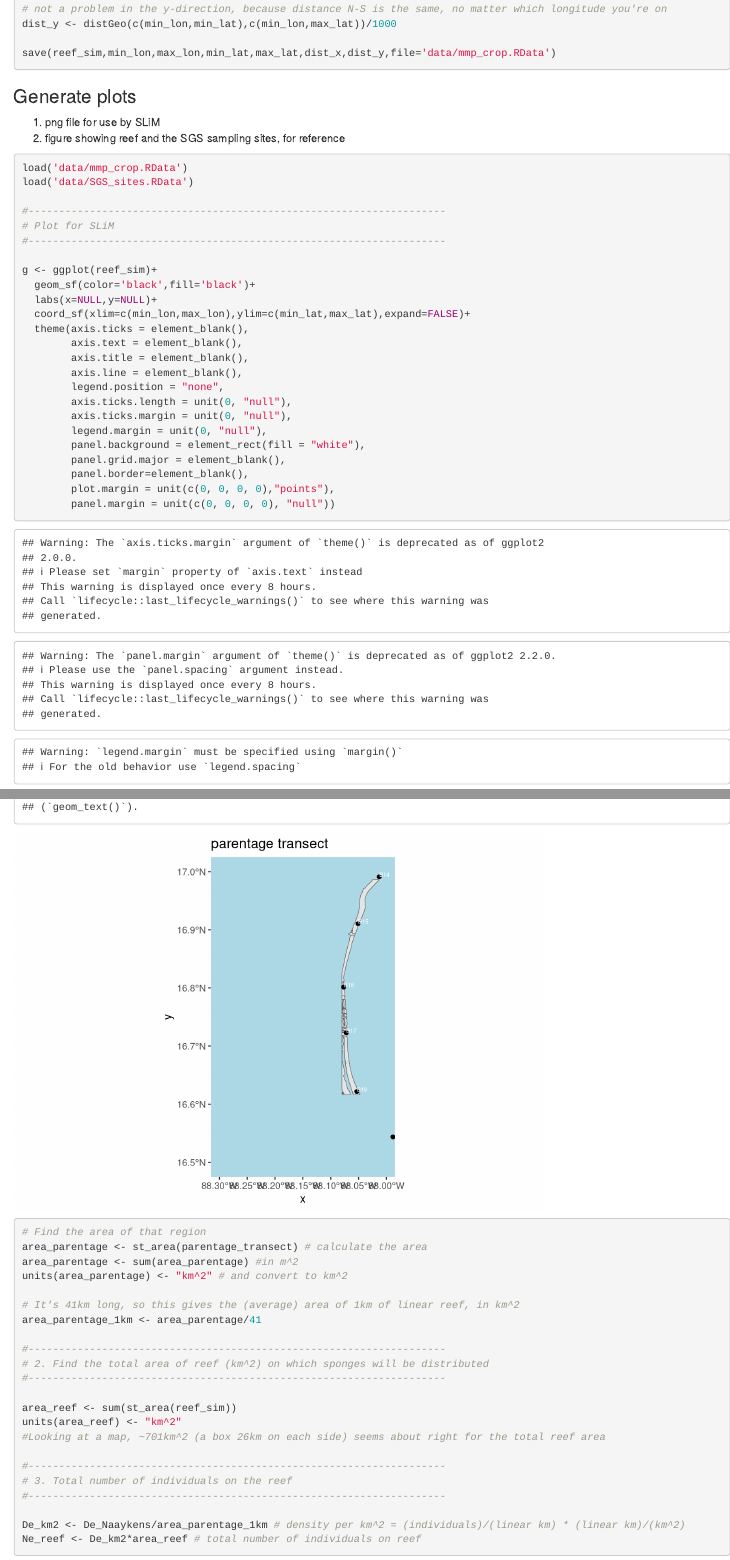
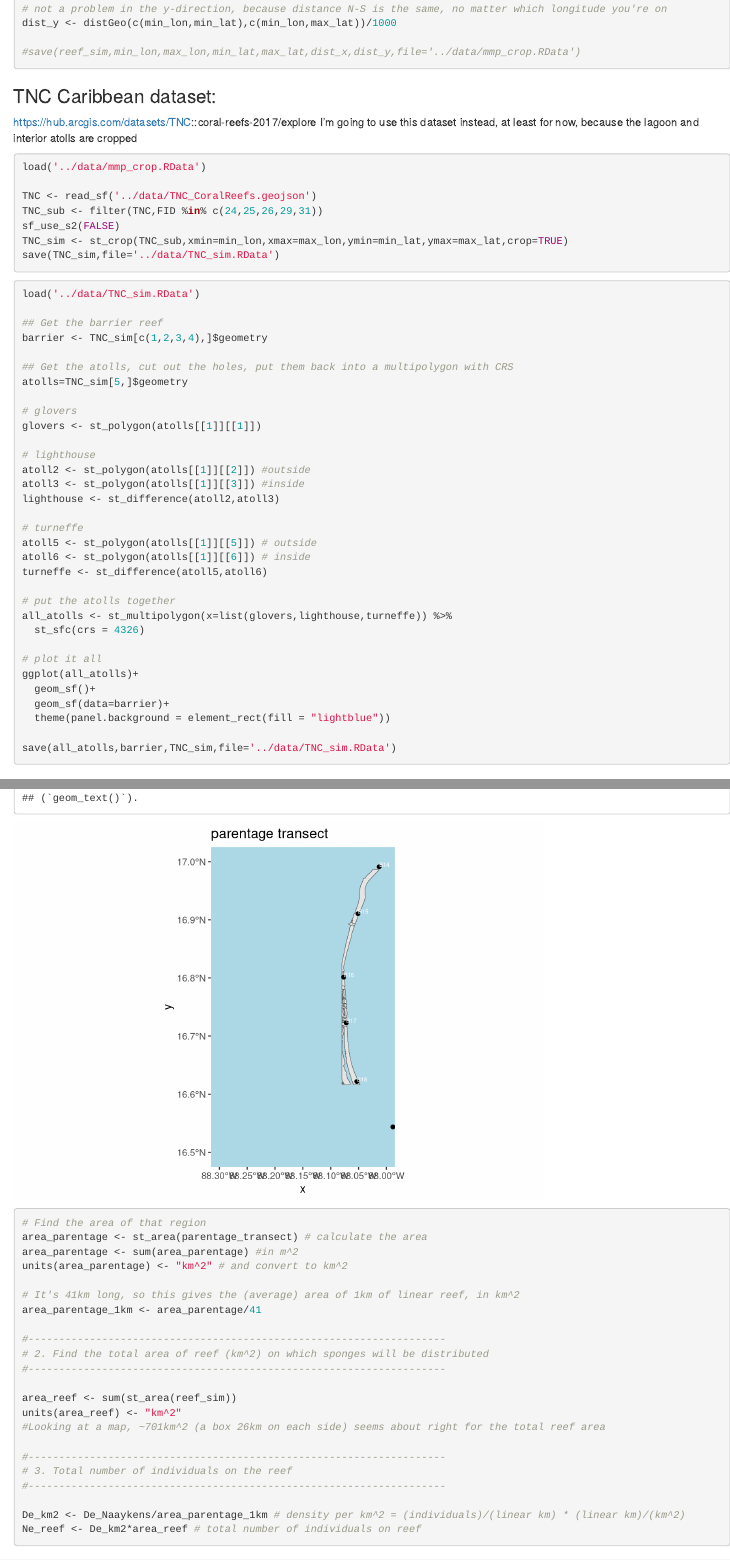
Before and after one commit to eschlatter/DispersalSGS, an R Markdown document (analysis/1_GenerateMapAndParams.Rmd): the page in a window 1100 px wide, from 1650 px down before the commit and from 1670 px down after it, so that both start at the same text, and a second part further down, joined at a grey line. Rendered offline with R 4.5, knitr and Pandoc, with nearby package versions; some code elsewhere in the file could not run offline.

Commit message:
Improve map to cut out area in the lagoon and interior atolls (use new TNC dataset).

````diff
--- a/analysis/1_GenerateMapAndParams.Rmd
+++ b/analysis/1_GenerateMapAndParams.Rmd
@@ -95,13 +95,59 @@ dist_x <- (dist_x1+dist_x2)/2/1000
 # not a problem in the y-direction, because distance N-S is the same, no matter which longitude you're on
 dist_y <- distGeo(c(min_lon,min_lat),c(min_lon,max_lat))/1000
 
-save(reef_sim,min_lon,max_lon,min_lat,max_lat,dist_x,dist_y,file='data/mmp_crop.RData')
+#save(reef_sim,min_lon,max_lon,min_lat,max_lat,dist_x,dist_y,file='../data/mmp_crop.RData')
 ```
 
+### TNC Caribbean dataset:
+https://hub.arcgis.com/datasets/TNC::coral-reefs-2017/explore
+I'm going to use this dataset instead, at least for now, because the lagoon and interior atolls are cropped
+
+```{r,eval=FALSE}
+load('../data/mmp_crop.RData')
+
+TNC <- read_sf('../data/TNC_CoralReefs.geojson')
+TNC_sub <- filter(TNC,FID %in% c(24,25,26,29,31))
+sf_use_s2(FALSE)
+TNC_sim <- st_crop(TNC_sub,xmin=min_lon,xmax=max_lon,ymin=min_lat,ymax=max_lat,crop=TRUE)
+save(TNC_sim,file='../data/TNC_sim.RData')
+```
+
+```{r,eval=FALSE}
+load('../data/TNC_sim.RData')
+
+## Get the barrier reef
+barrier <- TNC_sim[c(1,2,3,4),]$geometry
+
+## Get the atolls, cut out the holes, put them back into a multipolygon with CRS
+atolls=TNC_sim[5,]$geometry
+
+# glovers
+glovers <- st_polygon(atolls[[1]][[1]])
+
+# lighthouse
+atoll2 <- st_polygon(atolls[[1]][[2]]) #outside
+atoll3 <- st_polygon(atolls[[1]][[3]]) #inside
+lighthouse <- st_difference(atoll2,atoll3)
+
+# turneffe
+atoll5 <- st_polygon(atolls[[1]][[5]]) # outside
+atoll6 <- st_polygon(atolls[[1]][[6]]) # inside
+turneffe <- st_difference(atoll5,atoll6)
+
+# put the atolls together
+all_atolls <- st_multipolygon(x=list(glovers,lighthouse,turneffe)) %>%
+  st_sfc(crs = 4326)
+
+# plot it all
+ggplot(all_atolls)+
+  geom_sf()+
+  geom_sf(data=barrier)+
+  theme(panel.background = element_rect(fill = "lightblue"))
+
+save(all_atolls,barrier,TNC_sim,file='../data/TNC_sim.RData')
+```
 
 ### Generate plots
 1) png file for use by SLiM
 2) figure showing reef and the SGS sampling sites, for reference
 ```{r}
-load('data/mmp_crop.RData')
-load('data/SGS_sites.RData')
@@ -110,5 +159,5 @@ load('data/SGS_sites.RData')
 # Plot for SLiM
 #--------------------------------------------------------------------
 
-g <- ggplot(reef_sim)+
+g <- ggplot(barrier)+
   geom_sf(color='black',fill='black')+
````
Also changed, not shown: analysis/3_AddMutations.py (+2 -2 lines), data/map_SLiM.png, map_reference.png, analysis/1_GenerateMapAndParams.Rmd (35 more changed lines).
